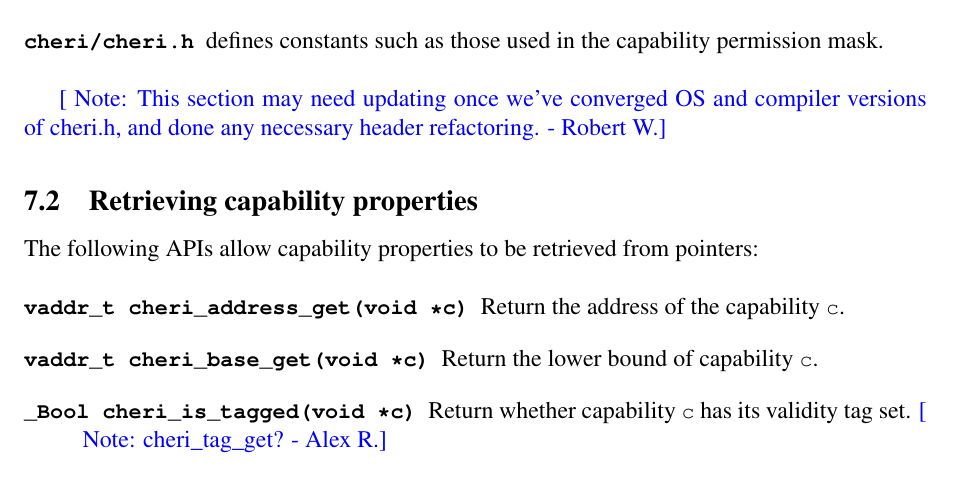
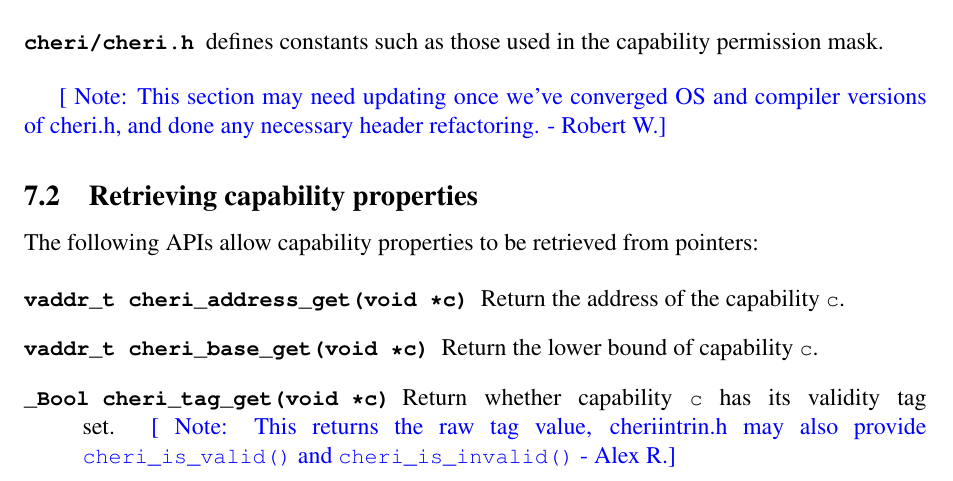
Before and after one commit to CTSRD-CHERI/cheri-c-programming, a LaTeX paper (cheri-c-programming.tex): part of page 27 of 33, cut so that both start at the same text. Compiled offline with pdfLaTeX.

Commit message:
Use cheri_tag_get for the CGetTag macro name
This is consistent with the other functions here and simply returns the
value of the tag bit. In addition, cheriintrin.h may also provide
cheri_is_valid() and cheri_is_invalid() boolean macros to match the current
cheri_is_sealed() and cheri_is_unsealed().

```diff
--- a/cheri-c-programming.tex
+++ b/cheri-c-programming.tex
@@ -1696,8 +1696,9 @@ The following APIs allow capability properties to be retrieved from pointers:
 
 \item[\ccode{vaddr\_t cheri\_base\_get(void *c)}] Return the lower bound of capability \cvar{c}.
 
-\item[\ccode{\_Bool cheri\_is\_tagged(void *c)}] Return whether capability \cvar{c} has its
-  validity tag set. \arnote{cheri\_tag\_get?}
+\item[\ccode{\_Bool cheri\_tag\_get(void *c)}] Return whether capability \cvar{c} has its
+  validity tag set.
+  \arnote{This returns the raw tag value, cheriintrin.h may also provide \cfunc{cheri\_is\_valid} and \cfunc{cheri\_is\_invalid}}
 
 \item[\ccode{size\_t cheri\_length\_get(void *c)}] Return the length of the bounds for the capability \cvar{c}.
   The base plus the length gives the upper bound on \cvar{c}'s address.
```
